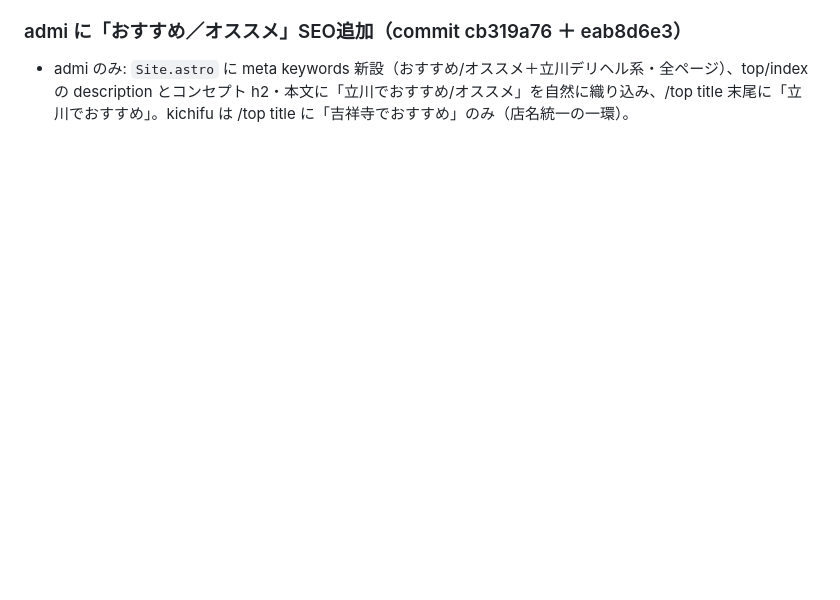
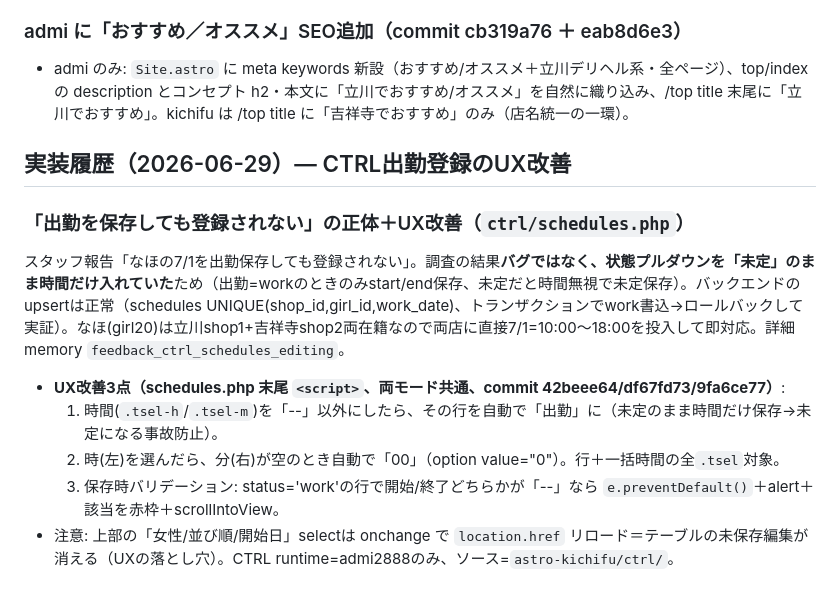
Before and after one commit to nozo3nozo6/deri-hotel-navi, a Markdown page: astro-kichifu/CLAUDE.md, the part around the change. GitHub-like rendering; blank space fills up the shorter version.

Commit message:
docs: 2026-06-29 CTRL出勤登録UX改善（時間→自動出勤/分00/保存バリデーション）を記録
Co-Authored-By: Claude Opus 4.8 <noreply@anthropic.com>

```diff
--- a/astro-kichifu/CLAUDE.md
+++ b/astro-kichifu/CLAUDE.md
@@ -344,3 +344,13 @@ admi2888 のバックエンドは外部委託CMS「MINERVA」(CakePHP+MDB, 画
 
 ### admi に「おすすめ／オススメ」SEO追加（commit cb319a76 ＋ eab8d6e3）
 - admi のみ: `Site.astro` に meta keywords 新設（おすすめ/オススメ＋立川デリヘル系・全ページ）、top/index の description とコンセプト h2・本文に「立川でおすすめ/オススメ」を自然に織り込み、/top title 末尾に「立川でおすすめ」。kichifu は /top title に「吉祥寺でおすすめ」のみ（店名統一の一環）。
+
+## 実装履歴（2026-06-29）— CTRL出勤登録のUX改善
+
+### 「出勤を保存しても登録されない」の正体＋UX改善（`ctrl/schedules.php`）
+スタッフ報告「なほの7/1を出勤保存しても登録されない」。調査の結果**バグではなく、状態プルダウンを「未定」のまま時間だけ入れていた**ため（出勤=workのときのみstart/end保存、未定だと時間無視で未定保存）。バックエンドのupsertは正常（schedules UNIQUE(shop_id,girl_id,work_date)、トランザクションでwork書込→ロールバックして実証）。なほ(girl20)は立川shop1+吉祥寺shop2両在籍なので両店に直接7/1=10:00〜18:00を投入して即対応。詳細 memory `feedback_ctrl_schedules_editing`。
+- **UX改善3点（schedules.php 末尾 `<script>`、両モード共通、commit 42beee64/df67fd73/9fa6ce77）**:
+  1. 時間(`.tsel-h`/`.tsel-m`)を「--」以外にしたら、その行を自動で「出勤」に（未定のまま時間だけ保存→未定になる事故防止）。
+  2. 時(左)を選んだら、分(右)が空のとき自動で「00」（option value="0"）。行＋一括時間の全`.tsel`対象。
+  3. 保存時バリデーション: status='work'の行で開始/終了どちらかが「--」なら `e.preventDefault()`＋alert＋該当を赤枠＋scrollIntoView。
+- 注意: 上部の「女性/並び順/開始日」selectは onchange で `location.href` リロード＝テーブルの未保存編集が消える（UXの落とし穴）。CTRL runtime=admi2888のみ、ソース=`astro-kichifu/ctrl/`。
```
